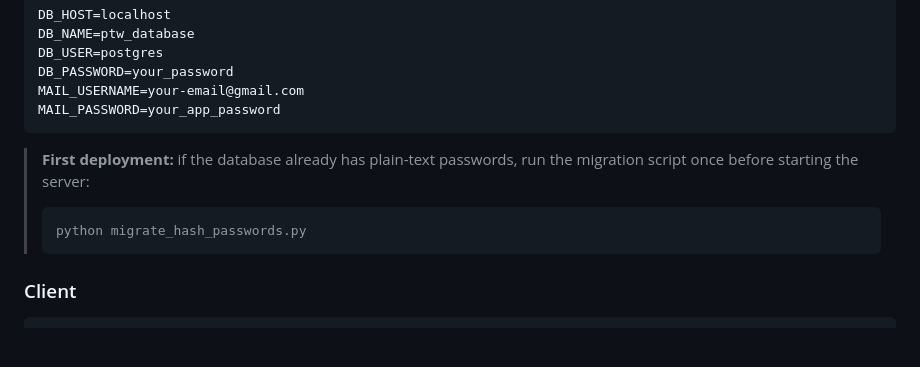
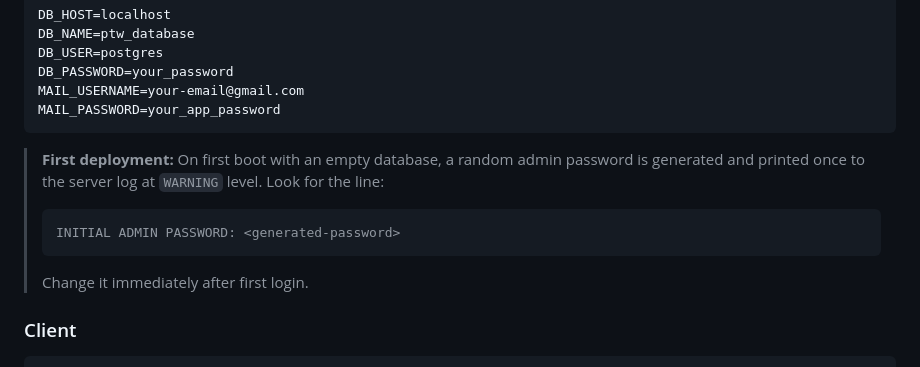
Before and after one commit to Shadymansour19/ptw, a Markdown page: README.md, the part around the change. GitHub-like rendering; blank space fills up the shorter version.

Commit message:
Updated md files

````diff
--- a/README.md
+++ b/README.md
@@ -256,10 +256,12 @@ MAIL_USERNAME=your-email@gmail.com
 MAIL_PASSWORD=your_app_password
 ```
 
-> **First deployment:** if the database already has plain-text passwords, run the migration script once before starting the server:
-> ```bash
-> python migrate_hash_passwords.py
+> **First deployment:** On first boot with an empty database, a random admin password is generated and printed once to the server log at `WARNING` level. Look for the line:
 > ```
+> INITIAL ADMIN PASSWORD: <generated-password>
+> ```
+> Change it immediately after first login.
+
 
 ### Client
 
````
Also changed, not shown: PROJECT.md (+1 -0 lines).
